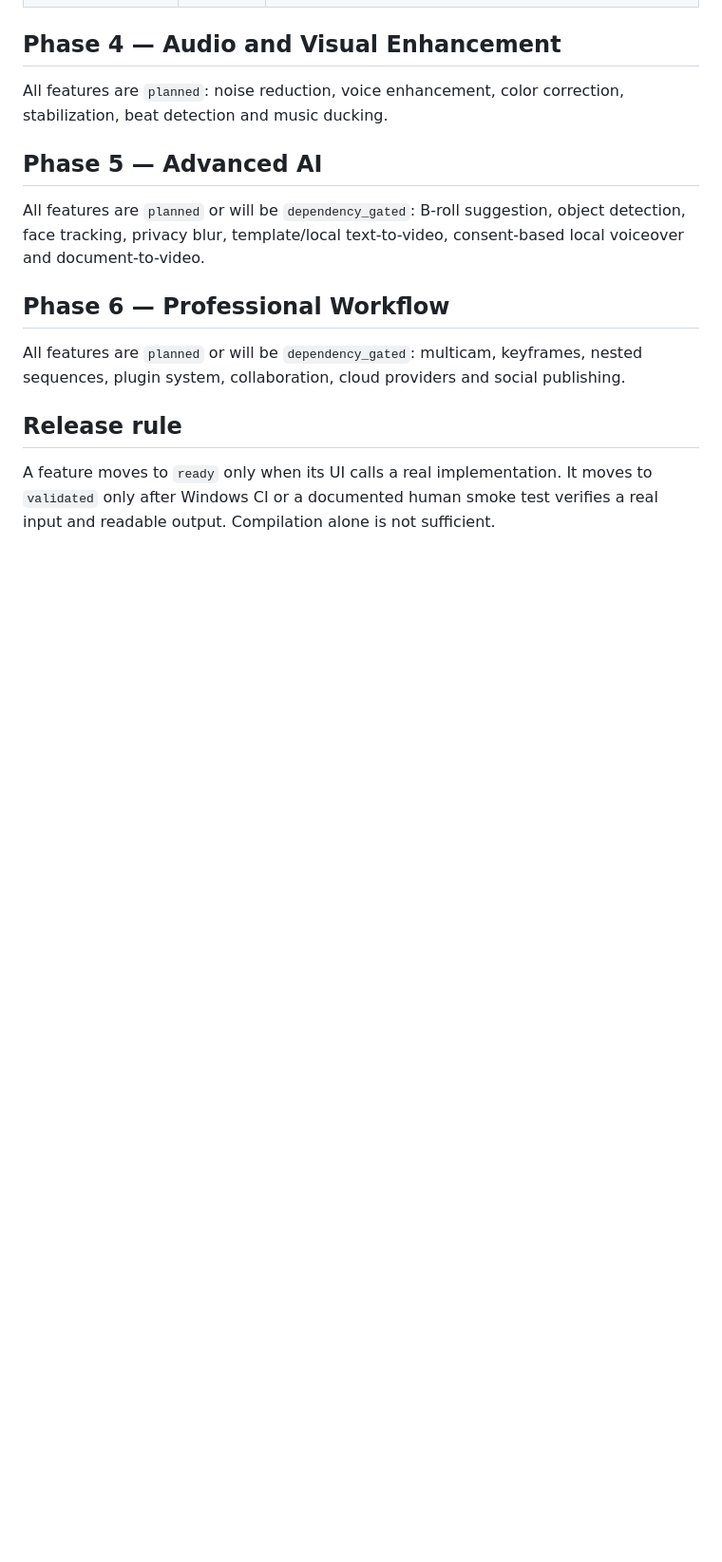
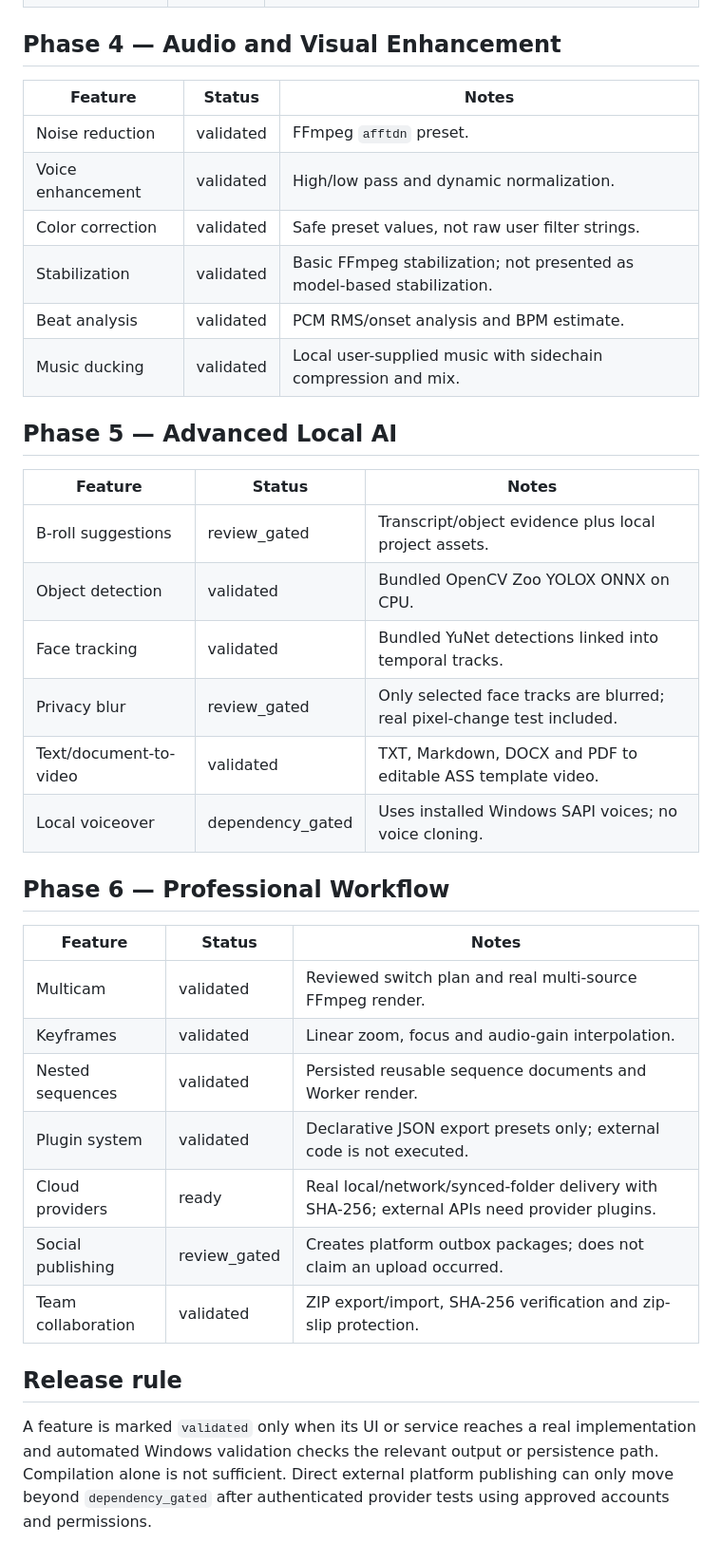
Before and after one commit to thanawat150/VideoCut, a Markdown page: docs/FEATURE_MATRIX.md, the part around one of its changes. Shown at 95% size. GitHub-like rendering; blank space fills up the shorter version.

```diff
--- a/docs/FEATURE_MATRIX.md
+++ b/docs/FEATURE_MATRIX.md
@@ -43,16 +43,38 @@ Status values:
 
 ## Phase 4 — Audio and Visual Enhancement
 
-All features are `planned`: noise reduction, voice enhancement, color correction, stabilization, beat detection and music ducking.
+| Feature | Status | Notes |
+|---|---|---|
+| Noise reduction | validated | FFmpeg `afftdn` preset. |
+| Voice enhancement | validated | High/low pass and dynamic normalization. |
+| Color correction | validated | Safe preset values, not raw user filter strings. |
+| Stabilization | validated | Basic FFmpeg stabilization; not presented as model-based stabilization. |
+| Beat analysis | validated | PCM RMS/onset analysis and BPM estimate. |
+| Music ducking | validated | Local user-supplied music with sidechain compression and mix. |
 
-## Phase 5 — Advanced AI
+## Phase 5 — Advanced Local AI
 
-All features are `planned` or will be `dependency_gated`: B-roll suggestion, object detection, face tracking, privacy blur, template/local text-to-video, consent-based local voiceover and document-to-video.
+| Feature | Status | Notes |
+|---|---|---|
+| B-roll suggestions | review_gated | Transcript/object evidence plus local project assets. |
+| Object detection | validated | Bundled OpenCV Zoo YOLOX ONNX on CPU. |
+| Face tracking | validated | Bundled YuNet detections linked into temporal tracks. |
+| Privacy blur | review_gated | Only selected face tracks are blurred; real pixel-change test included. |
+| Text/document-to-video | validated | TXT, Markdown, DOCX and PDF to editable ASS template video. |
+| Local voiceover | dependency_gated | Uses installed Windows SAPI voices; no voice cloning. |
 
 ## Phase 6 — Professional Workflow
 
-All features are `planned` or will be `dependency_gated`: multicam, keyframes, nested sequences, plugin system, collaboration, cloud providers and social publishing.
+| Feature | Status | Notes |
+|---|---|---|
+| Multicam | validated | Reviewed switch plan and real multi-source FFmpeg render. |
+| Keyframes | validated | Linear zoom, focus and audio-gain interpolation. |
+| Nested sequences | validated | Persisted reusable sequence documents and Worker render. |
+| Plugin system | validated | Declarative JSON export presets only; external code is not executed. |
+| Cloud providers | ready | Real local/network/synced-folder delivery with SHA-256; external APIs need provider plugins. |
+| Social publishing | review_gated | Creates platform outbox packages; does not claim an upload occurred. |
+| Team collaboration | validated | ZIP export/import, SHA-256 verification and zip-slip protection. |
 
 ## Release rule
 
-A feature moves to `ready` only when its UI calls a real implementation. It moves to `validated` only after Windows CI or a documented human smoke test verifies a real input and readable output. Compilation alone is not sufficient.
+A feature is marked `validated` only when its UI or service reaches a real implementation and automated Windows validation checks the relevant output or persistence path. Compilation alone is not sufficient. Direct external platform publishing can only move beyond `dependency_gated` after authenticated provider tests using approved accounts and permissions.
```
Also changed, not shown: other parts of docs/FEATURE_MATRIX.md (+20 -20 lines).
